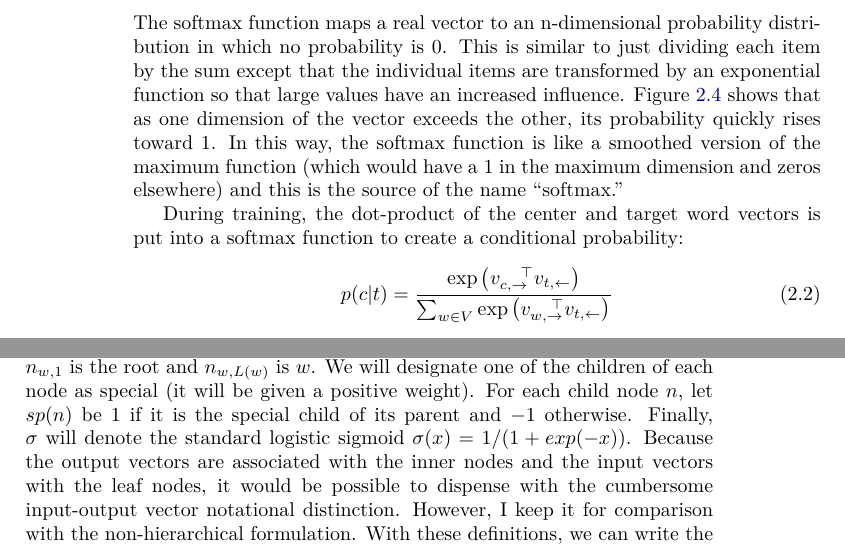
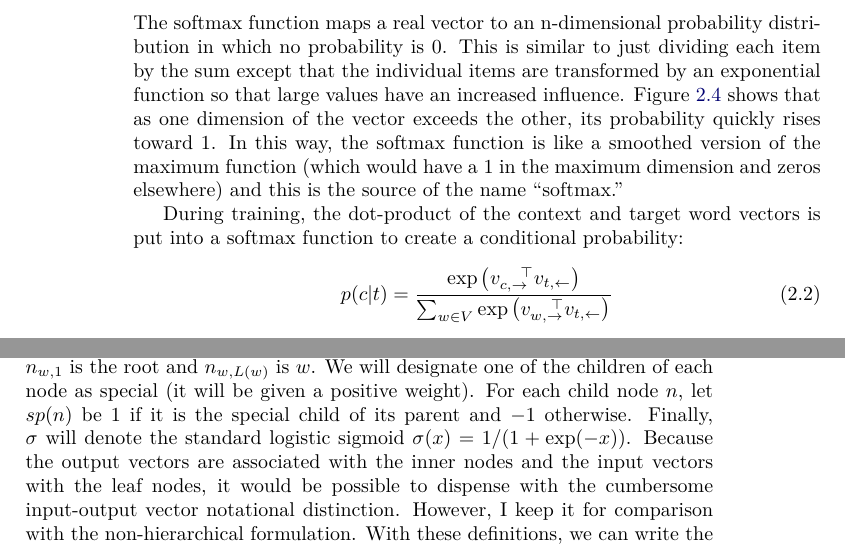
Before and after one commit to RadixSeven/SummitPaper2013, a LaTeX thesis (MSThesis/eric_thesis.tex, which reads MSThesis/intro+background.tex): two parts of pages 18 and 21 of 400, joined at a grey line, cut so that both start at the same text. Compiled offline with pdfLaTeX.

Commit message:
Fixed typos

```diff
--- a/MSThesis/intro+background.tex
+++ b/MSThesis/intro+background.tex
@@ -506,7 +506,7 @@ of the name ``softmax.''
 \end{figure}
 
 
-During training, the dot-product of the center and target word vectors
+During training, the dot-product of the context and target word vectors
 is put into a softmax function to create a conditional probability:
 %
 \begin{equation}
@@ -610,7 +610,7 @@ one of the children of each node as special (it will be given a positive
 weight). For each child node $n$, let $sp(n)$ be 1 if it is the special child
 of its parent and $-1$ otherwise.
 Finally, $\sigma$ will denote the standard logistic sigmoid
-$\sigma(x)=1/(1+exp(-x))$. Because
+$\sigma(x)=1/(1+\exp(-x))$. Because
 the output vectors are associated with the inner nodes and the input vectors
 with the leaf nodes, it would be possible to dispense with the cumbersome
 input-output vector notational distinction. However, I keep it for
```
